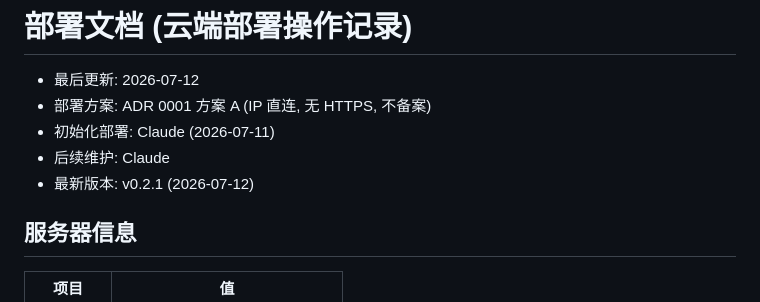
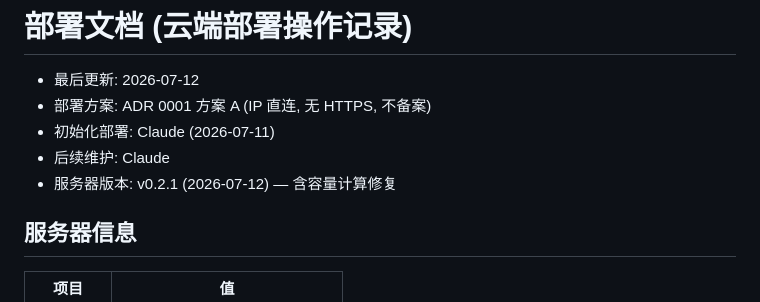
Before and after one commit to hgzty1000/strength-running-dual-analysis, a Markdown page: docs/deployment.md, the part around the change. GitHub-like rendering.

Commit message:
docs: 统一部署文档版本描述

```diff
--- a/docs/deployment.md
+++ b/docs/deployment.md
@@ -4,7 +4,7 @@
 - 部署方案: ADR 0001 方案 A (IP 直连, 无 HTTPS, 不备案)
 - 初始化部署: Claude (2026-07-11)
 - 后续维护: Claude
-- 最新版本: v0.2.1 (2026-07-12)
+- 服务器版本: v0.2.1 (2026-07-12) — 含容量计算修复
 
 ## 服务器信息
 
```
